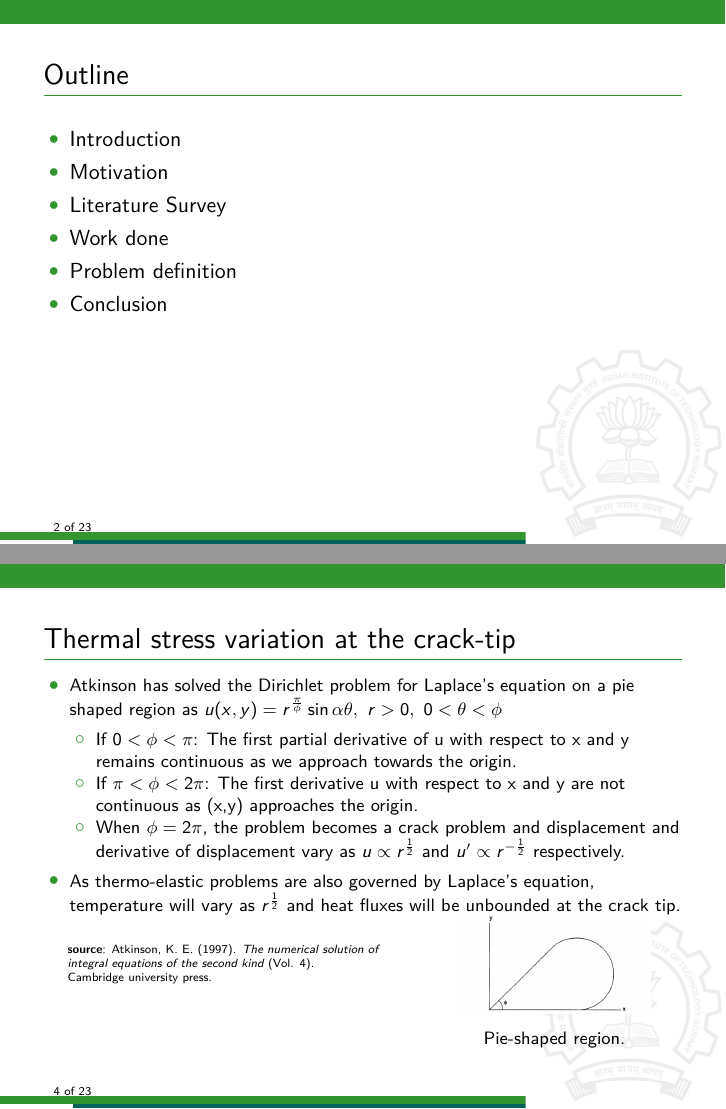
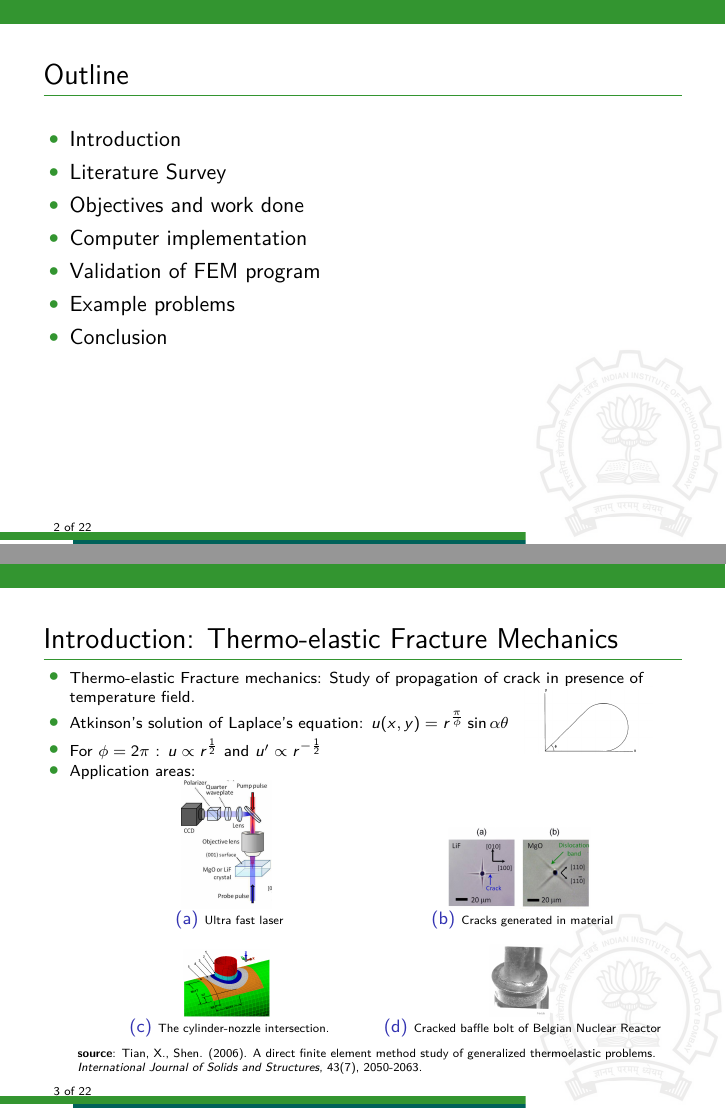
Before and after one commit to bharatb964/PPT, LaTeX slides (Main.tex): pages 2 and 13 of 92 before the commit and pages 2 and 12 of 94 after it, joined at a grey line. Compiled offline with pdfLaTeX.

Commit message:
finalized before the mock presentation to salil sir multiple pages are there. total of 94 pages

```diff
--- a/Main.tex
+++ b/Main.tex
@@ -44,15 +44,27 @@
 \begin{frame}[t,fragile]{Outline}
     \begin{itemize}
         \item Introduction
-        \item Motivation
         \item Literature Survey
-        \item Work done
-        \item Problem definition
+        \item Objectives and work done
+        \item Computer implementation
+        \item Validation of FEM program
+        \item Example problems
         \item Conclusion
     \end{itemize}
 \end{frame}
 %%%%%%%%%%%%%%%%%%%%%%%%%%%%%%%%%%%%%%%%%%%%%%%%%%%%%%%%%%%%%%%%%
 \begin{frame}[t,fragile]{Introduction: Thermo-elastic Fracture Mechanics}
     \vspace{-.3cm}
-    \footnotesize
+    \scriptsize
     \begin{itemize}
+\onslide<2->        \item Thermo-elastic Fracture mechanics: Study of propagation of crack in presence of temperature field.
+    \onslide<3->  \item Atkinson's solution of Laplace's equation: $u(x,y)= r^{\frac{\pi}{\phi}}\sin\alpha\theta$\\
+   \onslide<4-> \item For $\phi=2\pi$ :  $u \propto r^{\frac{1}{2}}$ and $u'\propto  r^{-\frac{1}{2}}$
+     \onslide<3->  \begin{figure}
+    \centering
+    \vspace{-40pt}
+    \hspace{7.5cm}\includegraphics[width=.2\textwidth]{pie.png}
+\end{figure}
+
+   \onslide<5->     \item Application areas:
+       \vspace{-.1cm}
@@ -68,2 +72,17 @@
       \begin{subfigure}{0.45\textwidth}
     \centering
+ \onslide<6->  \includegraphics[scale=.1]{m}
+ \vspace{-.2cm}
+ \caption{\tiny Ultra fast laser}
+ \end{subfigure}
+\begin{subfigure}{0.45\textwidth}
+    \centering
+ \onslide<7->  \includegraphics[scale=.1]{l}
+ \vspace{-.2cm}
+ \caption{\tiny Cracks generated in material}
+ \end{subfigure}
+       \vspace{-.3cm}
+      \begin{subfigure}{0.45\textwidth}
+    \centering
+ \onslide<8->  \includegraphics[scale=.1]{cyl.png}
+ \vspace{-.2cm}
@@ -73,3 +91,6 @@
  \end{subfigure}
 \begin{subfigure}{0.45\textwidth}
     \centering
+ \onslide<9->  \includegraphics[scale=.1]{fail.jpg}
+ \vspace{-.2cm}
+ \caption{\tiny{Cracked baffle bolt of Belgian Nuclear Reactor}}
@@ -79,5 +97,6 @@
  \end{subfigure}
  \end{figure}
- \vspace{-.3cm}
+ \end{itemize}
+ \vspace{.1cm}
    \tiny
    \hspace{15pt}
@@ -87,36 +106,5 @@
    \emph{International Journal of Solids and Structures}, 43(7), 2050-2063.
 \end{frame}
 %%%%%%%%%%%%%%%%%%%%%%%%%%%%%%%%%%%%%%%%%%%%%%%%%%%%%%%%%%%%%%%%%o
-\begin{frame}[t,fragile]{Thermal stress variation at the crack-tip}
+\begin{frame}[t,fragile]{Extended Finite Element Method in Thermoelasticity}
     \vspace{-.3cm}
-    \footnotesize
-\begin{itemize}
-\onslide<2->    \item Atkinson has solved the Dirichlet problem for Laplace's equation on a pie shaped region as $u(x,y)= r^{\frac{\pi}{\phi}}\sin\alpha\theta,\  r>0,\ 0<\theta<\phi$
-        \begin{itemize}
-                \footnotesize
-    \onslide<3->\item If $0<\phi<\pi$:
-        The first partial derivative of u with respect to x and y remains continuous as we approach towards the origin.
-  \onslide<4->  \item If $\pi<\phi<2\pi$:
-        The first derivative u with respect to x and y are not continuous as (x,y) approaches the origin.
-      \onslide<5-> \item When $\phi=2\pi$, the problem becomes a crack problem and displacement and derivative of displacement vary as $u \propto r^{\frac{1}{2}}$ and $u'\propto  r^{-\frac{1}{2}}$ respectively.
-  \end{itemize}
- \onslide<6->  \item As thermo-elastic problems are also governed by Laplace's equation, temperature will vary as $r^{\frac{1}{2}}$ and heat fluxes will be unbounded at the crack tip.
-\end{itemize}
-  \tiny
-  \vspace{10pt}
-  \hspace{10pt}
-   \textbf{source}: Atkinson, K. E. (1997).
-    \emph{The numerical solution of \\
-  \hspace{10pt}
-    integral equations of the second kind} (Vol. 4). \\
-  \hspace{10pt}
-    Cambridge university press.
-    \onslide<2-> \begin{wrapfigure}{r}{0.4\textwidth}
-    \centering
-    \vspace{-50pt}
-    \includegraphics[width=.3\textwidth]{pie.png}
-    \caption{\footnotesize Pie-shaped region.}
-    \label{pie}
-\end{wrapfigure}
-
-\end{frame}
@@ -166,5 +150,14 @@
 \emph{International journal for numerical methods in engineering}, 45(5), 601-620.
 \end{frame}
 %%%%%%%%%%%%%%%%%%%%%%%%%%%%%%%%%%%%%%%%%%%%%%%%%%%%%%%%%%%%%%%%%%%%%%%%
-\begin{frame}[t,fragile]{Work Done}
+\begin{frame}[t,fragile]{Objectives and work Done}
     \begin{itemize}
+       \onslide<2->  \item Objectives:
+            \begin{itemize}
+                    \footnotesize
+                \onslide<3-> \item To develop an Extended Finite Element Program for coupled thermoelastic fracture problems
+              \onslide<4->   \item To utilize the developed X-FEM Program in other fields which is governed by Laplace's equation i.e hydrogen diffusion
+                \end{itemize}
+           \onslide<5->  \item Work Done:
+    \begin{itemize}
+                    \footnotesize
@@ -176,3 +169,4 @@
+    \end{itemize}
     \end{itemize}
 \end{frame}
 %%%%%%%%%%%%%%%%%%%%%%%%%%%%%%%%%%%%%%%%%%%%%%%%%%%%%%%%%%%%%%%%%%%
```
Also changed, not shown: Main.pdf, air.png (added), l.png (added), m.png (added), Main.tex (48 more changed lines), 6 other files.
